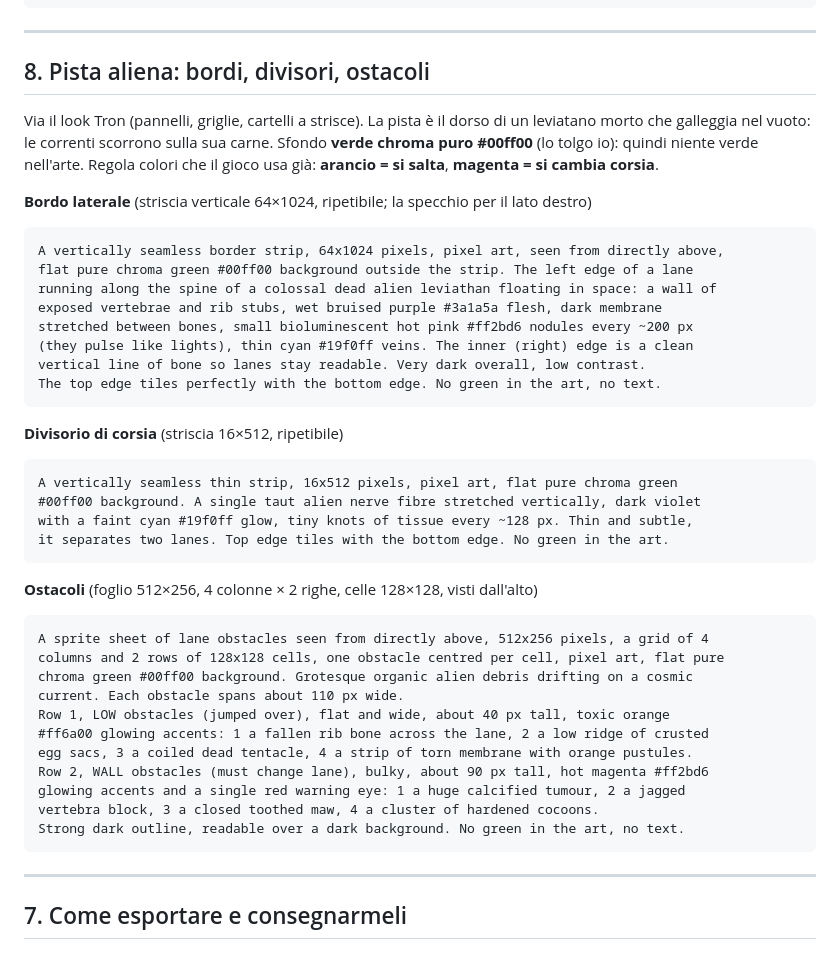
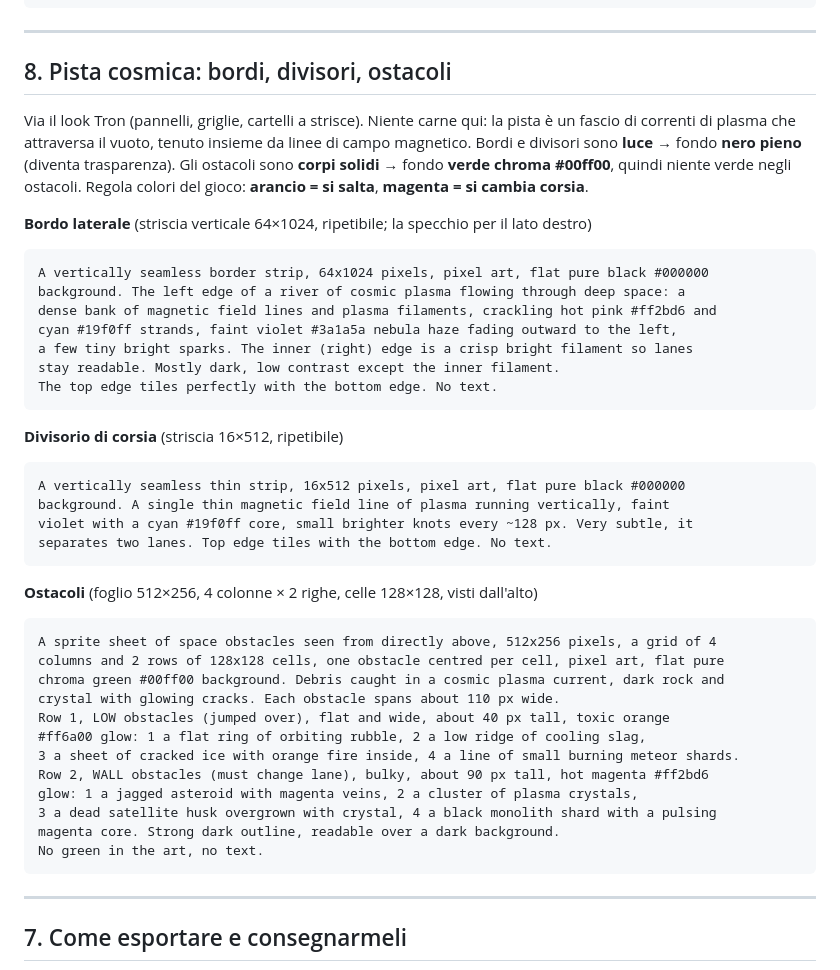
Before and after one commit to JoWood94/hostbound, a Markdown page: ART_PROMPTS.md, the part around the change. Rendered like a GitHub page.

Commit message:
Prompts: track art as cosmic plasma instead of a leviathan
Co-Authored-By: Claude Opus 5.5 <noreply@anthropic.com>

````diff
--- a/ART_PROMPTS.md
+++ b/ART_PROMPTS.md
@@ -337,46 +337,48 @@ Row 6: 1 an hourglass of bone with green sand, 2 a heart overloaded with light,
 
 ---
 
-## 8. Pista aliena: bordi, divisori, ostacoli
+## 8. Pista cosmica: bordi, divisori, ostacoli
 
-Via il look Tron (pannelli, griglie, cartelli a strisce). La pista è il dorso di
-un leviatano morto che galleggia nel vuoto: le correnti scorrono sulla sua carne.
-Sfondo **verde chroma puro #00ff00** (lo tolgo io): quindi niente verde nell'arte.
-Regola colori che il gioco usa già: **arancio = si salta**, **magenta = si cambia corsia**.
+Via il look Tron (pannelli, griglie, cartelli a strisce). Niente carne qui: la pista
+è un fascio di correnti di plasma che attraversa il vuoto, tenuto insieme da linee di
+campo magnetico. Bordi e divisori sono **luce** → fondo **nero pieno** (diventa
+trasparenza). Gli ostacoli sono **corpi solidi** → fondo **verde chroma #00ff00**,
+quindi niente verde negli ostacoli.
+Regola colori del gioco: **arancio = si salta**, **magenta = si cambia corsia**.
 
 **Bordo laterale** (striscia verticale 64×1024, ripetibile; la specchio per il lato destro)
 ```
-A vertically seamless border strip, 64x1024 pixels, pixel art, seen from directly above,
-flat pure chroma green #00ff00 background outside the strip. The left edge of a lane
-running along the spine of a colossal dead alien leviathan floating in space: a wall of
-exposed vertebrae and rib stubs, wet bruised purple #3a1a5a flesh, dark membrane
-stretched between bones, small bioluminescent hot pink #ff2bd6 nodules every ~200 px
-(they pulse like lights), thin cyan #19f0ff veins. The inner (right) edge is a clean
-vertical line of bone so lanes stay readable. Very dark overall, low contrast.
-The top edge tiles perfectly with the bottom edge. No green in the art, no text.
+A vertically seamless border strip, 64x1024 pixels, pixel art, flat pure black #000000
+background. The left edge of a river of cosmic plasma flowing through deep space: a
+dense bank of magnetic field lines and plasma filaments, crackling hot pink #ff2bd6 and
+cyan #19f0ff strands, faint violet #3a1a5a nebula haze fading outward to the left,
+a few tiny bright sparks. The inner (right) edge is a crisp bright filament so lanes
+stay readable. Mostly dark, low contrast except the inner filament.
+The top edge tiles perfectly with the bottom edge. No text.
 ```
 
 **Divisorio di corsia** (striscia 16×512, ripetibile)
 ```
-A vertically seamless thin strip, 16x512 pixels, pixel art, flat pure chroma green
-#00ff00 background. A single taut alien nerve fibre stretched vertically, dark violet
-with a faint cyan #19f0ff glow, tiny knots of tissue every ~128 px. Thin and subtle,
-it separates two lanes. Top edge tiles with the bottom edge. No green in the art.
+A vertically seamless thin strip, 16x512 pixels, pixel art, flat pure black #000000
+background. A single thin magnetic field line of plasma running vertically, faint
+violet with a cyan #19f0ff core, small brighter knots every ~128 px. Very subtle, it
+separates two lanes. Top edge tiles with the bottom edge. No text.
 ```
 
 **Ostacoli** (foglio 512×256, 4 colonne × 2 righe, celle 128×128, visti dall'alto)
 ```
-A sprite sheet of lane obstacles seen from directly above, 512x256 pixels, a grid of 4
+A sprite sheet of space obstacles seen from directly above, 512x256 pixels, a grid of 4
 columns and 2 rows of 128x128 cells, one obstacle centred per cell, pixel art, flat pure
-chroma green #00ff00 background. Grotesque organic alien debris drifting on a cosmic
-current. Each obstacle spans about 110 px wide.
+chroma green #00ff00 background. Debris caught in a cosmic plasma current, dark rock and
+crystal with glowing cracks. Each obstacle spans about 110 px wide.
 Row 1, LOW obstacles (jumped over), flat and wide, about 40 px tall, toxic orange
-#ff6a00 glowing accents: 1 a fallen rib bone across the lane, 2 a low ridge of crusted
-egg sacs, 3 a coiled dead tentacle, 4 a strip of torn membrane with orange pustules.
+#ff6a00 glow: 1 a flat ring of orbiting rubble, 2 a low ridge of cooling slag,
+3 a sheet of cracked ice with orange fire inside, 4 a line of small burning meteor shards.
 Row 2, WALL obstacles (must change lane), bulky, about 90 px tall, hot magenta #ff2bd6
-glowing accents and a single red warning eye: 1 a huge calcified tumour, 2 a jagged
-vertebra block, 3 a closed toothed maw, 4 a cluster of hardened cocoons.
-Strong dark outline, readable over a dark background. No green in the art, no text.
+glow: 1 a jagged asteroid with magenta veins, 2 a cluster of plasma crystals,
+3 a dead satellite husk overgrown with crystal, 4 a black monolith shard with a pulsing
+magenta core. Strong dark outline, readable over a dark background.
+No green in the art, no text.
 ```
 
 ---
````
